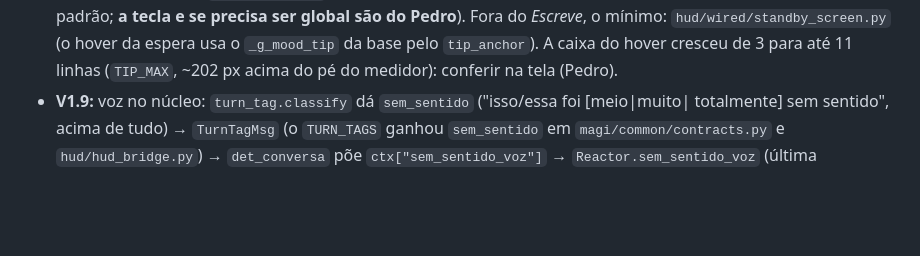
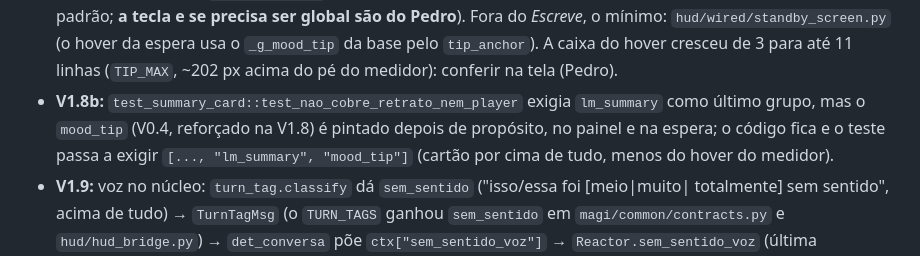
Before and after one commit to DeJunior007/magi-assistant-ai, a Markdown page: specs/condessa-vida/tasks.md, the part around the change. Rendered like a GitHub page; blank space fills up the shorter version.

Commit message:
V1.8b: test_summary_card aceita o hover do medidor (mood_tip) por cima do cartão lm_summary
Co-Authored-By: Claude Opus 5.5 <noreply@anthropic.com>

```diff
--- a/specs/condessa-vida/tasks.md
+++ b/specs/condessa-vida/tasks.md
@@ -561,6 +561,7 @@ Os números estão no gosto em `[vida.torcida]`, `[vida.truque]`, `[vida.volta]`
   mínimo: `hud/wired/standby_screen.py` (o hover da espera usa o `_g_mood_tip` da base pelo
   `tip_anchor`). A caixa do hover cresceu de 3 para até 11 linhas (`TIP_MAX`, ~202 px acima do pé
   do medidor): conferir na tela (Pedro).
+- **V1.8b:** `test_summary_card::test_nao_cobre_retrato_nem_player` exigia `lm_summary` como último grupo, mas o `mood_tip` (V0.4, reforçado na V1.8) é pintado depois de propósito, no painel e na espera; o código fica e o teste passa a exigir `[..., "lm_summary", "mood_tip"]` (cartão por cima de tudo, menos do hover do medidor).
 - **V1.9:** voz no núcleo: `turn_tag.classify` dá `sem_sentido` ("isso/essa foi [meio|muito|
   totalmente] sem sentido", acima de tudo) → `TurnTagMsg` (o `TURN_TAGS` ganhou `sem_sentido` em
   `magi/common/contracts.py` e `hud/hud_bridge.py`) → `det_conversa` põe `ctx["sem_sentido_voz"]` →
```
